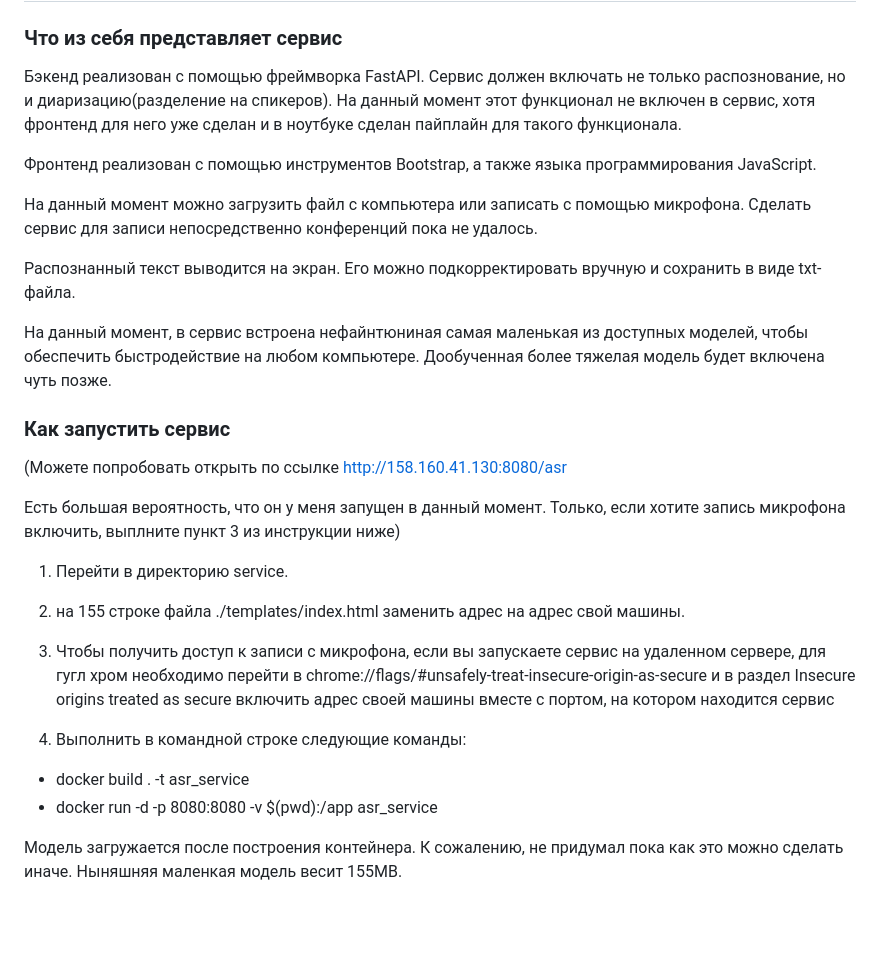
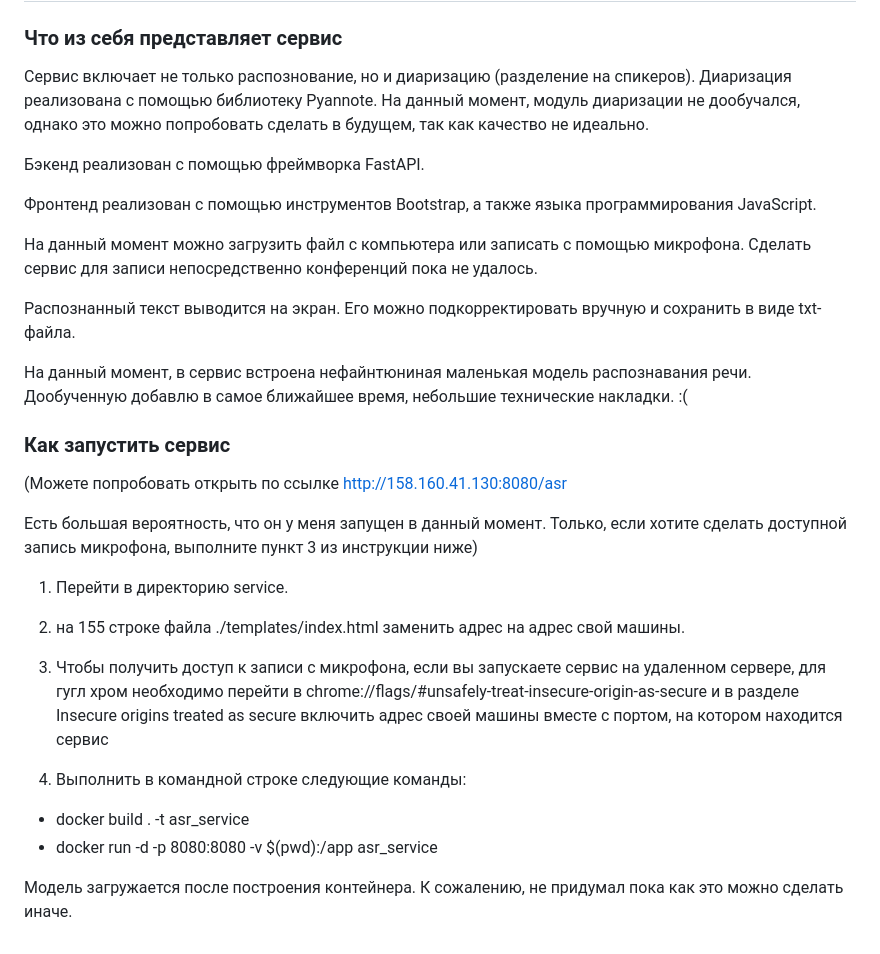
Before and after one commit to AnnaNik334743/mfdp, a Markdown page: service/readme.md, the part around the change. Rendered like a GitHub page; blank space fills up the shorter version.

Commit message:
week 6.1

```diff
--- a/service/readme.md
+++ b/service/readme.md
@@ -2,7 +2,9 @@
 
 ### Что из себя представляет сервис
 
-Бэкенд реализован с помощью фреймворка FastAPI. Сервис должен включать не только распознование, но и диаризацию(разделение на спикеров). На данный момент этот функционал не включен в сервис, хотя фронтенд для него уже сделан и в ноутбуке сделан пайплайн для такого функционала.
+Сервис включает не только распознование, но и диаризацию (разделение на спикеров). Диаризация реализована с помощью библиотеку Pyannote. На данный момент, модуль диаризации не дообучался, однако это можно попробовать сделать в будущем, так как качество не идеально.
+
+Бэкенд реализован с помощью фреймворка FastAPI.
 
 Фронтенд реализован с помощью инструментов Bootstrap, а также языка программирования JavaScript.
 
@@ -10,23 +12,24 @@
 
 Распознанный текст выводится на экран. Его можно подкорректировать вручную и сохранить в виде txt-файла.
 
-На данный момент, в сервис встроена нефайнтюниная самая маленькая из доступных моделей, чтобы обеспечить быстродействие на любом компьютере. Дообученная более тяжелая модель будет включена чуть позже.
+На данный момент, в сервис встроена нефайнтюниная маленькая модель распознавания речи. Дообученную добавлю в самое ближайшее время, небольшие технические накладки. :(
+
 
 ### Как запустить сервис
 
 (Можете попробовать открыть по ссылке http://158.160.41.130:8080/asr
 
-Есть большая вероятность, что он у меня запущен в данный момент.  Только, если хотите запись микрофона включить, выплните пункт 3 из инструкции ниже)
+Есть большая вероятность, что он у меня запущен в данный момент.  Только, если хотите сделать доступной запись микрофона, выполните пункт 3 из инструкции ниже)
 
 1. Перейти в директорию service.
 
 2. на 155 строке файла ./templates/index.html заменить адрес на адрес свой машины.
 
-3. Чтобы получить доступ к записи с микрофона, если вы запускаете сервис на удаленном сервере, для гугл хром необходимо перейти в chrome://flags/#unsafely-treat-insecure-origin-as-secure и в раздел  Insecure origins treated as secure включить адрес своей машины вместе с портом, на котором находится сервис
+3. Чтобы получить доступ к записи с микрофона, если вы запускаете сервис на удаленном сервере, для гугл хром необходимо перейти в chrome://flags/#unsafely-treat-insecure-origin-as-secure и в разделе  Insecure origins treated as secure включить адрес своей машины вместе с портом, на котором находится сервис
 
 4. Выполнить в командной строке следующие команды:
 
 * docker build . -t asr_service
 * docker run -d -p 8080:8080 -v $(pwd):/app asr_service
 
-Модель загружается после построения контейнера. К сожалению, не придумал пока как это можно сделать иначе. Ныняшняя маленкая модель весит 155MB.
+Модель загружается после построения контейнера. К сожалению, не придумал пока как это можно сделать иначе.
```
